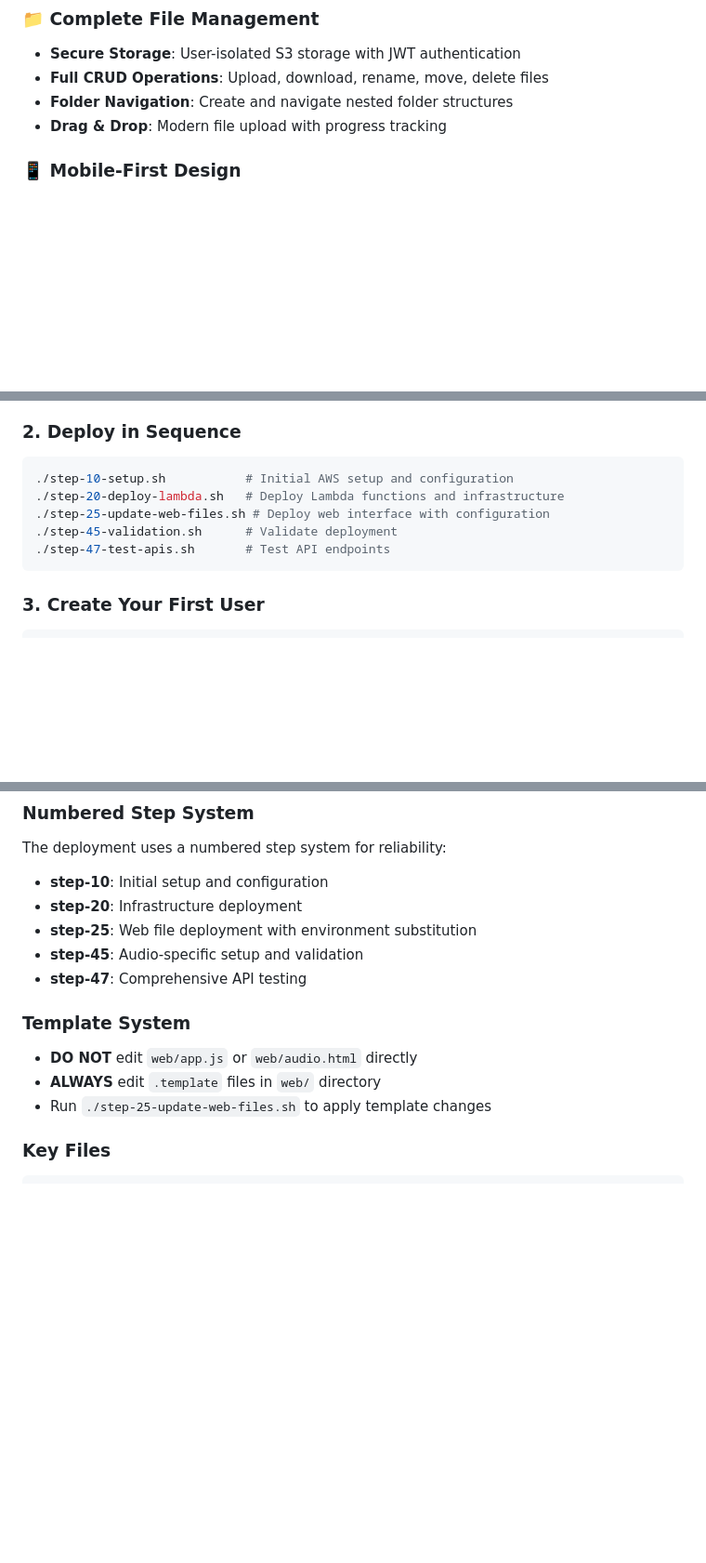
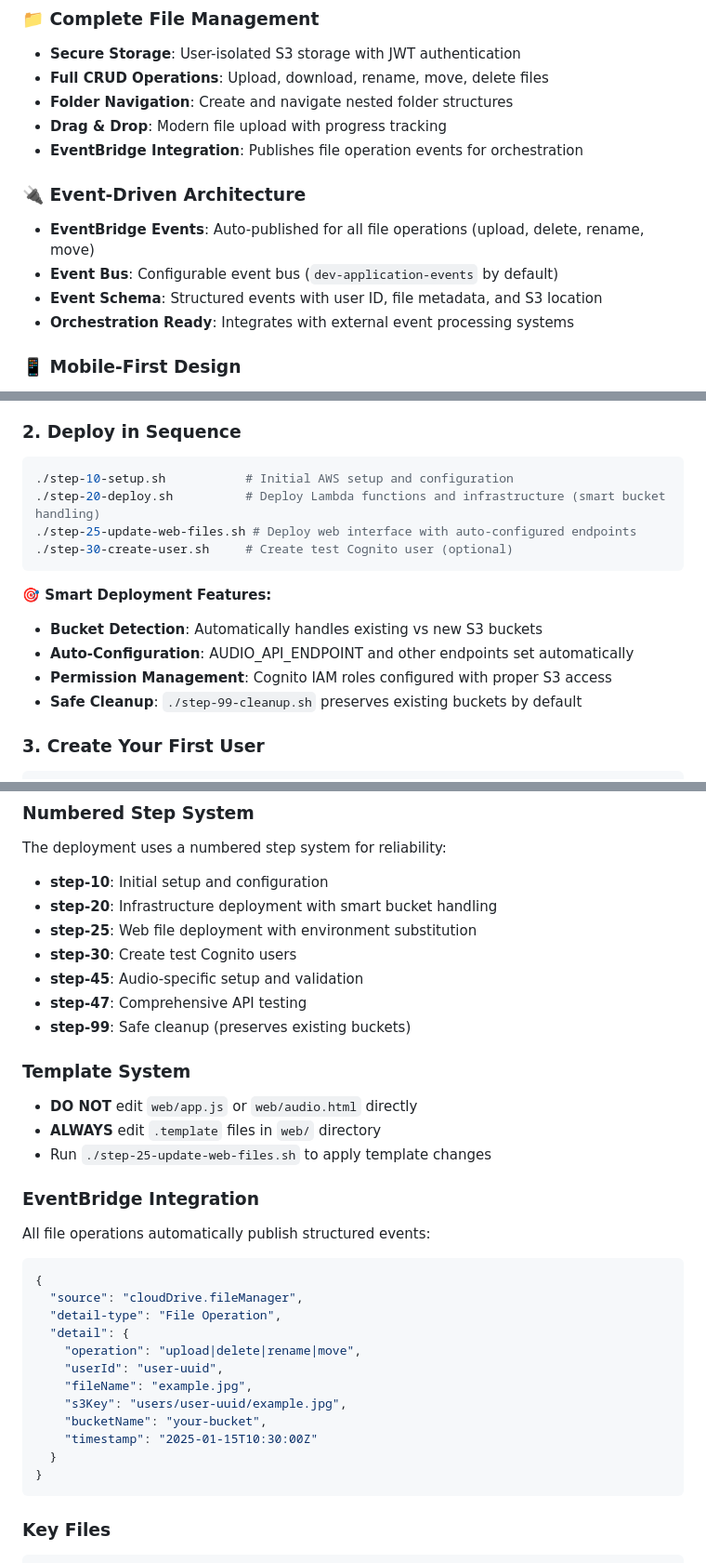
Before and after one commit to davidbmar/cognito-lambda-s3-webserver-cloudfront, a Markdown page: README.md, 3 parts joined by grey strips. Shown at 93% size. Rendered like a GitHub page; blank space fills up the shorter version.

````diff
--- a/README.md
+++ b/README.md
@@ -16,6 +16,13 @@ A modern, secure personal cloud platform built with AWS serverless technologies.
 - **Full CRUD Operations**: Upload, download, rename, move, delete files
 - **Folder Navigation**: Create and navigate nested folder structures
 - **Drag & Drop**: Modern file upload with progress tracking
+- **EventBridge Integration**: Publishes file operation events for orchestration
+
+### 🔌 **Event-Driven Architecture**
+- **EventBridge Events**: Auto-published for all file operations (upload, delete, rename, move)
+- **Event Bus**: Configurable event bus (`dev-application-events` by default)
+- **Event Schema**: Structured events with user ID, file metadata, and S3 location
+- **Orchestration Ready**: Integrates with external event processing systems
 
 ### 📱 **Mobile-First Design**
 - **Responsive Dashboard**: Intuitive landing page with app selection
@@ -40,11 +47,16 @@ chmod +x step-*.sh
 ### 2. Deploy in Sequence
 ```bash
 ./step-10-setup.sh           # Initial AWS setup and configuration
-./step-20-deploy-lambda.sh   # Deploy Lambda functions and infrastructure
-./step-25-update-web-files.sh # Deploy web interface with configuration
-./step-45-validation.sh      # Validate deployment
-./step-47-test-apis.sh       # Test API endpoints
+./step-20-deploy.sh          # Deploy Lambda functions and infrastructure (smart bucket handling)
+./step-25-update-web-files.sh # Deploy web interface with auto-configured endpoints
+./step-30-create-user.sh     # Create test Cognito user (optional)
 ```
+
+**🎯 Smart Deployment Features:**
+- **Bucket Detection**: Automatically handles existing vs new S3 buckets
+- **Auto-Configuration**: AUDIO_API_ENDPOINT and other endpoints set automatically
+- **Permission Management**: Cognito IAM roles configured with proper S3 access
+- **Safe Cleanup**: `./step-99-cleanup.sh` preserves existing buckets by default
 
 ### 3. Create Your First User
 ```bash
@@ -106,15 +118,34 @@ After deployment, you'll receive URLs for:
 ### Numbered Step System
 The deployment uses a numbered step system for reliability:
 - **step-10**: Initial setup and configuration
-- **step-20**: Infrastructure deployment
+- **step-20**: Infrastructure deployment with smart bucket handling
 - **step-25**: Web file deployment with environment substitution
+- **step-30**: Create test Cognito users
 - **step-45**: Audio-specific setup and validation
 - **step-47**: Comprehensive API testing
+- **step-99**: Safe cleanup (preserves existing buckets)
 
 ### Template System
 - **DO NOT** edit `web/app.js` or `web/audio.html` directly
 - **ALWAYS** edit `.template` files in `web/` directory
 - Run `./step-25-update-web-files.sh` to apply template changes
+
+### EventBridge Integration
+All file operations automatically publish structured events:
+```json
+{
+  "source": "cloudDrive.fileManager",
+  "detail-type": "File Operation",
+  "detail": {
+    "operation": "upload|delete|rename|move",
+    "userId": "user-uuid",
+    "fileName": "example.jpg",
+    "s3Key": "users/user-uuid/example.jpg",
+    "bucketName": "your-bucket",
+    "timestamp": "2025-01-15T10:30:00Z"
+  }
+}
+```
 
 ### Key Files
 ```
````
Also changed, not shown: other parts of README.md (+1 -1 lines), CLAUDE.md (+100 -20 lines).
